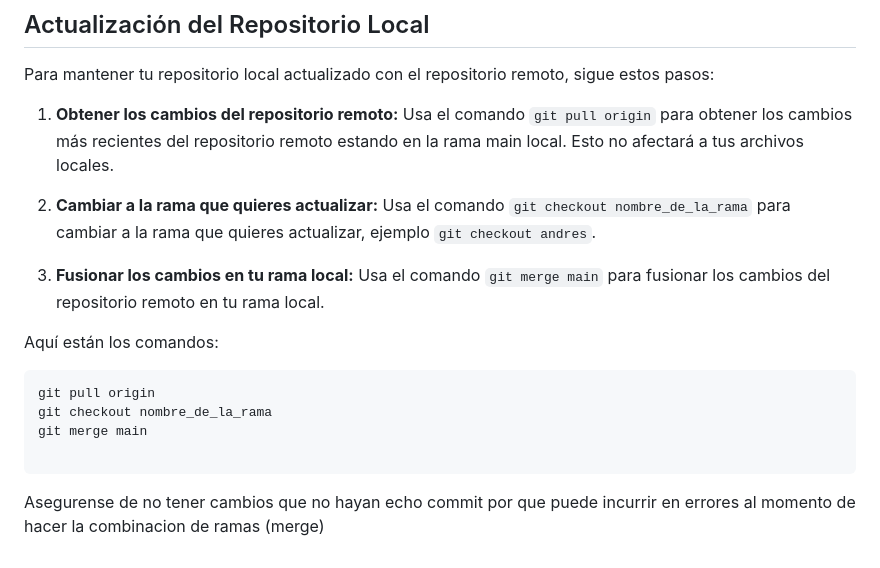
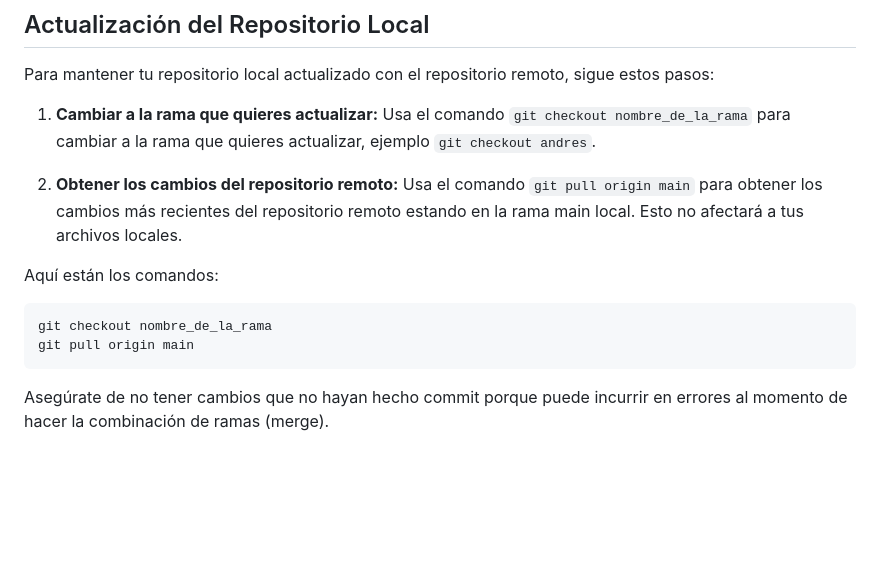
Before and after one commit to Karen-Calderon08/Ing.Software-Proyecto, a Markdown page: README.md, the part around the change. GitHub-like rendering; blank space fills up the shorter version.

Commit message:
Actualizar instrucciones de actualización del repositorio local

````diff
--- a/README.md
+++ b/README.md
@@ -133,18 +133,16 @@ git push origin nombre_de_tu_rama
 
 Para mantener tu repositorio local actualizado con el repositorio remoto, sigue estos pasos:
 
-1. **Obtener los cambios del repositorio remoto:** Usa el comando `git pull origin` para obtener los cambios más recientes del repositorio remoto estando en la rama main local. Esto no afectará a tus archivos locales.
+1. **Cambiar a la rama que quieres actualizar:** Usa el comando `git checkout nombre_de_la_rama` para cambiar a la rama que quieres actualizar, ejemplo `git checkout andres`.
 
-2. **Cambiar a la rama que quieres actualizar:** Usa el comando `git checkout nombre_de_la_rama` para cambiar a la rama que quieres actualizar, ejemplo `git checkout andres`.
+2. **Obtener los cambios del repositorio remoto:** Usa el comando `git pull origin main` para obtener los cambios más recientes del repositorio remoto estando en la rama main local. Esto no afectará a tus archivos locales.
 
-3. **Fusionar los cambios en tu rama local:** Usa el comando `git merge main` para fusionar los cambios del repositorio remoto en tu rama local.
 
 Aquí están los comandos:
 
 ```sh
-git pull origin
 git checkout nombre_de_la_rama
-git merge main
+git pull origin main
+```
 
-```
-Asegurense de no tener cambios que no hayan echo commit por que puede incurrir en errores al momento de hacer la combinacion de ramas (merge)
+Asegúrate de no tener cambios que no hayan hecho commit porque puede incurrir en errores al momento de hacer la combinación de ramas (merge).
````
